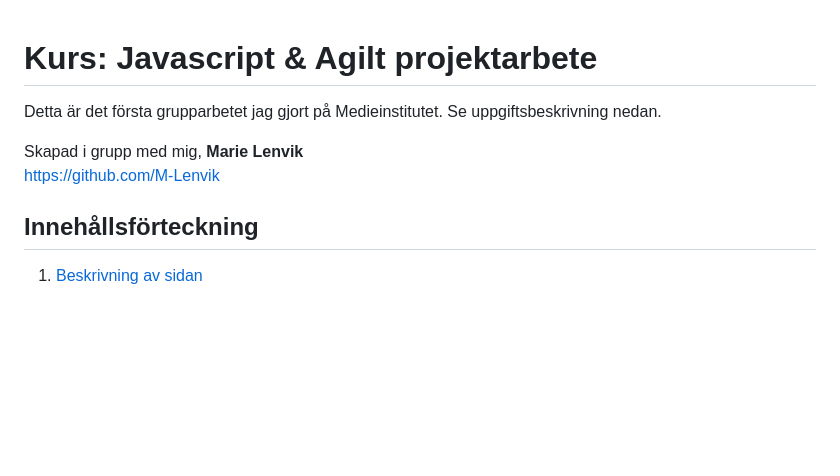
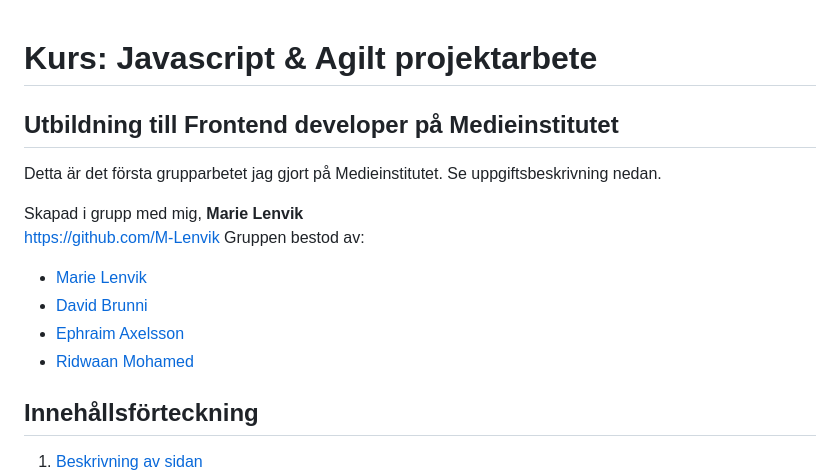
Before and after one commit to M-Lenvik/Javascript-grupparbete-Quiz, a Markdown page: README.md, the part around the change printed below. Drawn GitHub-style; blank space fills up the shorter version.

```diff
--- a/README.md
+++ b/README.md
@@ -1,8 +1,14 @@
 # Kurs: Javascript & Agilt projektarbete
+## Utbildning till Frontend developer på Medieinstitutet
 Detta är det första grupparbetet jag gjort på Medieinstitutet. Se uppgiftsbeskrivning nedan.
 
 Skapad i grupp med mig, **Marie Lenvik** <br>
 https://github.com/M-Lenvik
+Gruppen bestod av:
+- [Marie Lenvik](https://github.com/M-Lenvik)
+- [David Brunni](https://github.com/DavidBrunni)
+- [Ephraim Axelsson](https://github.com/EphraimAxelsson)
+- [Ridwaan Mohamed](https://github.com/RidwaanM)
 
 ## Innehållsförteckning
 1. [Beskrivning av sidan](#beskrivning-av-sidan)
```
Also changed, not shown: other parts of README.md (+29 -29 lines).
